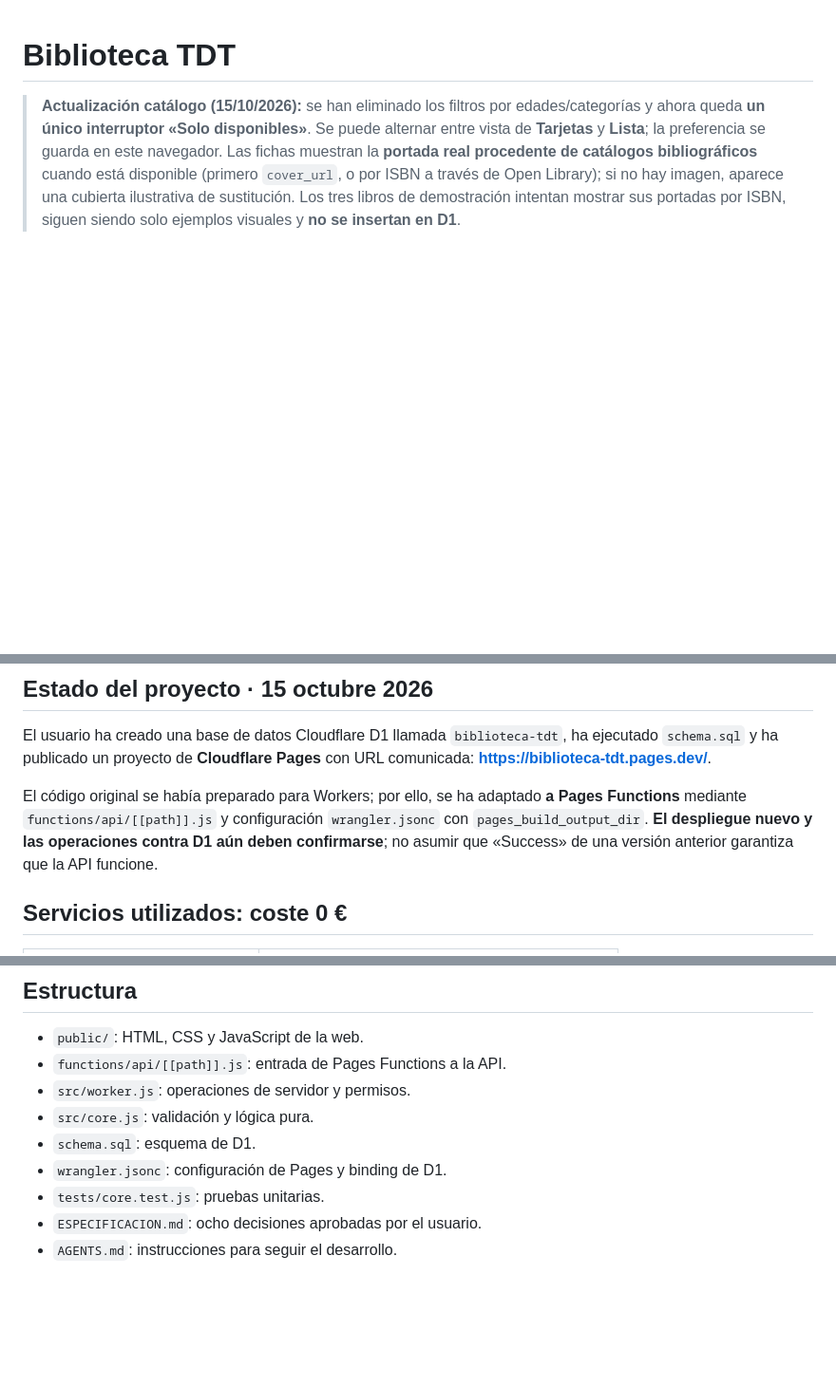
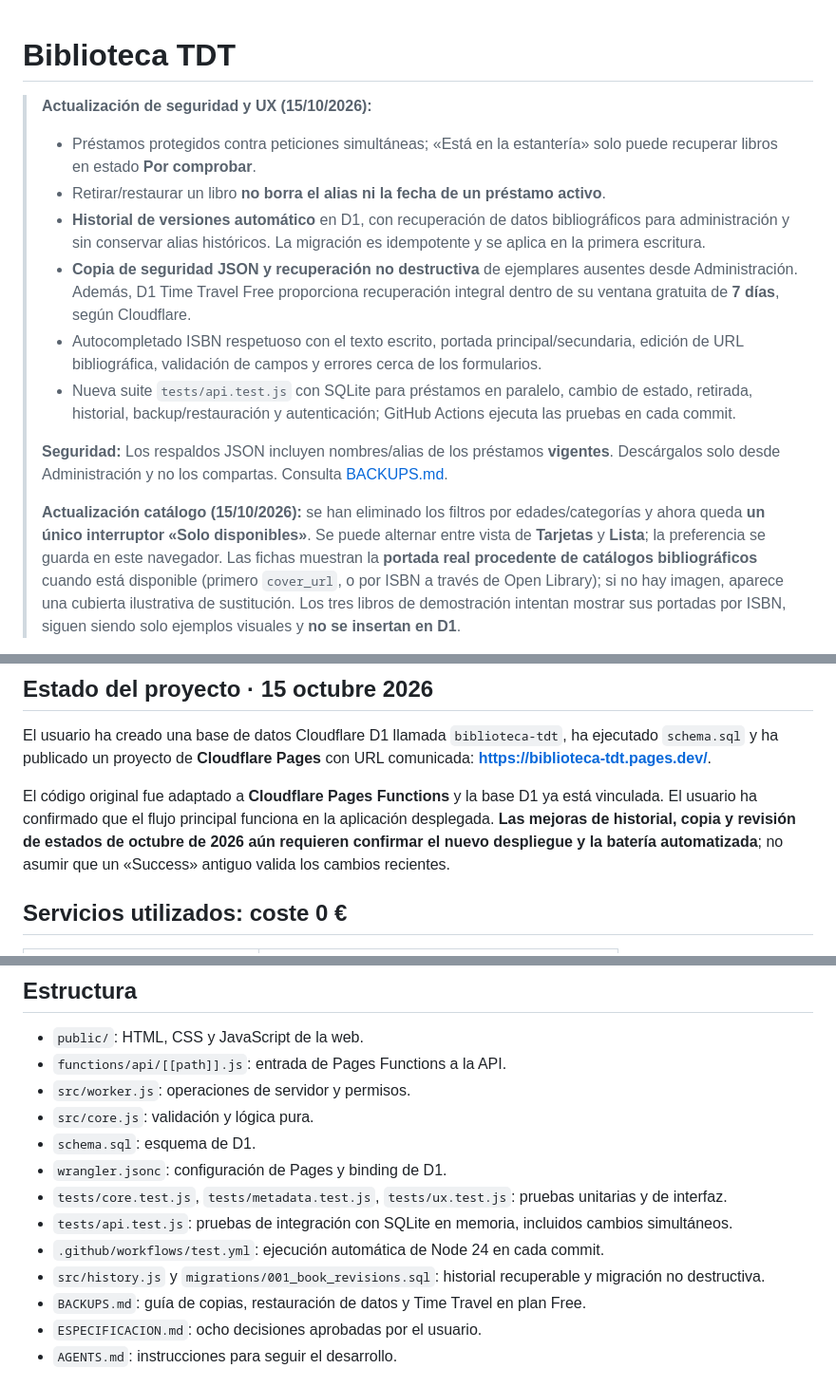
Before and after one commit to Juanan88/biblioteca-tdt, a Markdown page: README.md, 3 parts joined by grey strips. Shown at 95% size. Drawn GitHub-style; blank space fills up the shorter version.

Commit message:
docs: guía de seguridad de préstamos, historial y pruebas reales

```diff
--- a/README.md
+++ b/README.md
@@ -1,5 +1,15 @@
 # Biblioteca TDT
 
+> **Actualización de seguridad y UX (15/10/2026):**
+> - Préstamos protegidos contra peticiones simultáneas; «Está en la estantería» solo puede recuperar libros en estado **Por comprobar**.
+> - Retirar/restaurar un libro **no borra el alias ni la fecha de un préstamo activo**.
+> - **Historial de versiones automático** en D1, con recuperación de datos bibliográficos para administración y sin conservar alias históricos. La migración es idempotente y se aplica en la primera escritura.
+> - **Copia de seguridad JSON y recuperación no destructiva** de ejemplares ausentes desde Administración. Además, D1 Time Travel Free proporciona recuperación integral dentro de su ventana gratuita de **7 días**, según Cloudflare.
+> - Autocompletado ISBN respetuoso con el texto escrito, portada principal/secundaria, edición de URL bibliográfica, validación de campos y errores cerca de los formularios.
+> - Nueva suite `tests/api.test.js` con SQLite para préstamos en paralelo, cambio de estado, retirada, historial, backup/restauración y autenticación; GitHub Actions ejecuta las pruebas en cada commit.
+>
+> **Seguridad:** Los respaldos JSON incluyen nombres/alias de los préstamos **vigentes**. Descárgalos solo desde Administración y no los compartas. Consulta [BACKUPS.md](./BACKUPS.md).
+>
 > **Actualización catálogo (15/10/2026):** se han eliminado los filtros por edades/categorías y ahora queda **un único interruptor «Solo disponibles»**. Se puede alternar entre vista de **Tarjetas** y **Lista**; la preferencia se guarda en este navegador. Las fichas muestran la **portada real procedente de catálogos bibliográficos** cuando está disponible (primero `cover_url`, o por ISBN a través de Open Library); si no hay imagen, aparece una cubierta ilustrativa de sustitución. Los tres libros de demostración intentan mostrar sus portadas por ISBN, siguen siendo solo ejemplos visuales y **no se insertan en D1**.
 
 > **Actualización UX (15/10/2026):** Se ha reducido a **un único botón «+ Donar un libro»** en la cabecera, eliminado los filtros duplicados y simplificado el formulario de donación. Mientras no existan libros reales, el catálogo muestra **tres libros de ejemplo señalados claramente como «EJEMPLO»**, con portadas ilustrativas creadas con CSS. No se guardan en D1 y desaparecen con el primer libro real. Consulta [AUDITORIA_UX.md](./AUDITORIA_UX.md).
@@ -10,7 +20,7 @@ Biblioteca vecinal colaborativa. **Sin registro de usuarios, sin QR individuales
 
 El usuario ha creado una base de datos Cloudflare D1 llamada `biblioteca-tdt`, ha ejecutado `schema.sql` y ha publicado un proyecto de **Cloudflare Pages** con URL comunicada: **https://biblioteca-tdt.pages.dev/**.
 
-El código original se había preparado para Workers; por ello, se ha adaptado **a Pages Functions** mediante `functions/api/[[path]].js` y configuración `wrangler.jsonc` con `pages_build_output_dir`. **El despliegue nuevo y las operaciones contra D1 aún deben confirmarse**; no asumir que «Success» de una versión anterior garantiza que la API funcione.
+El código original fue adaptado a **Cloudflare Pages Functions** y la base D1 ya está vinculada. El usuario ha confirmado que el flujo principal funciona en la aplicación desplegada. **Las mejoras de historial, copia y revisión de estados de octubre de 2026 aún requieren confirmar el nuevo despliegue y la batería automatizada**; no asumir que un «Success» antiguo valida los cambios recientes.
 
 ## Servicios utilizados: coste 0 €
 
@@ -92,7 +102,11 @@ Para desplegar manualmente con el CLI desde una sesión autenticada (no obligato
 - `src/core.js`: validación y lógica pura.
 - `schema.sql`: esquema de D1.
 - `wrangler.jsonc`: configuración de Pages y binding de D1.
-- `tests/core.test.js`: pruebas unitarias.
+- `tests/core.test.js`, `tests/metadata.test.js`, `tests/ux.test.js`: pruebas unitarias y de interfaz.
+- `tests/api.test.js`: pruebas de integración con SQLite en memoria, incluidos cambios simultáneos.
+- `.github/workflows/test.yml`: ejecución automática de Node 24 en cada commit.
+- `src/history.js` y `migrations/001_book_revisions.sql`: historial recuperable y migración no destructiva.
+- `BACKUPS.md`: guía de copias, restauración de datos y Time Travel en plan Free.
 - `ESPECIFICACION.md`: ocho decisiones aprobadas por el usuario.
 - `AGENTS.md`: instrucciones para seguir el desarrollo.
 
```
